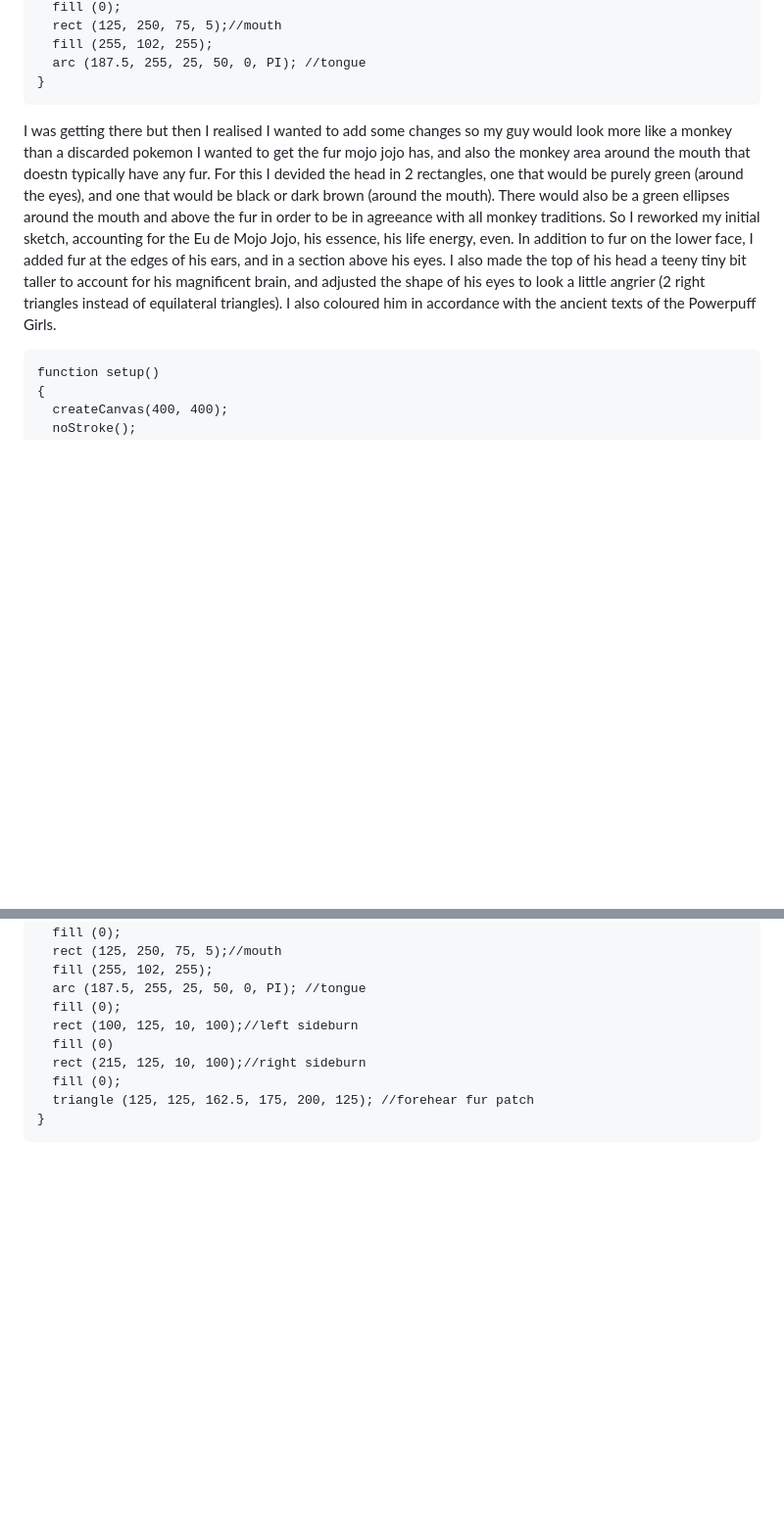
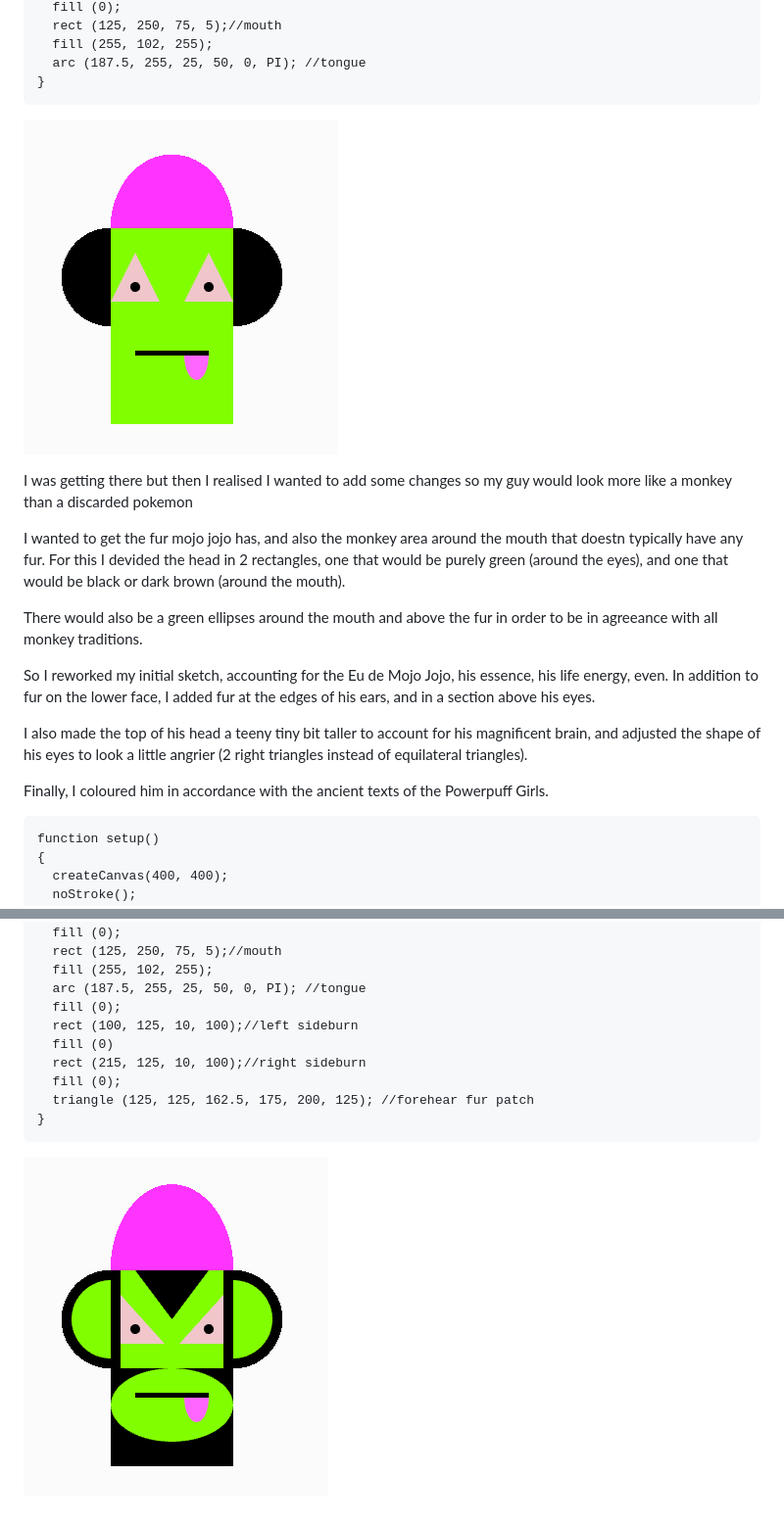
Before and after one commit to dannycastroaudio/itp, a Markdown page: midterm/README.md, 2 parts joined by grey strips. Shown: that part at 98% size. Drawn GitHub-style; blank space fills up the shorter version.

Commit message:
feat: more stuff into the debug doc

`````diff
--- a/midterm/README.md
+++ b/midterm/README.md
@@ -144,10 +144,19 @@ function draw() //gonna draw monkey
   arc (187.5, 255, 25, 50, 0, PI); //tongue
 }
 ````
+![alt text](https://github.com/dannycastroaudio/itp/blob/main/midterm/Phase2.3.png)
 
 I was getting there but then I realised I wanted to add some changes so my guy would look more like a monkey than a discarded pokemon
-I wanted to get the fur mojo jojo has, and also the monkey area around the mouth that doestn typically have any fur. For this I devided the head in 2 rectangles, one that would be purely green (around the eyes), and one that would be black or dark brown (around the mouth). There would also be a green ellipses around the mouth and above the fur in order to be in agreeance with all monkey traditions.
-So I reworked my initial sketch, accounting for the Eu de Mojo Jojo, his essence, his life energy, even. In addition to fur on the lower face, I added fur at the edges of his ears, and in a section above his eyes. I also made the top of his head a teeny tiny bit taller to account for his magnificent brain, and adjusted the shape of his eyes to look a little angrier (2 right triangles instead of equilateral triangles). I also coloured him in accordance with the ancient texts of the Powerpuff Girls.
+
+I wanted to get the fur mojo jojo has, and also the monkey area around the mouth that doestn typically have any fur. For this I devided the head in 2 rectangles, one that would be purely green (around the eyes), and one that would be black or dark brown (around the mouth).
+
+There would also be a green ellipses around the mouth and above the fur in order to be in agreeance with all monkey traditions.
+
+So I reworked my initial sketch, accounting for the Eu de Mojo Jojo, his essence, his life energy, even. In addition to fur on the lower face, I added fur at the edges of his ears, and in a section above his eyes.
+
+I also made the top of his head a teeny tiny bit taller to account for his magnificent brain, and adjusted the shape of his eyes to look a little angrier (2 right triangles instead of equilateral triangles).
+
+Finally, I coloured him in accordance with the ancient texts of the Powerpuff Girls.
 
 ````
 function setup()
@@ -193,3 +202,4 @@ function draw() //gonna draw biblically accurate Mojo Jojo
   triangle (125, 125, 162.5, 175, 200, 125); //forehear fur patch
 }
 ````
+![alt text](https://github.com/dannycastroaudio/itp/blob/main/midterm/Phase2.4.png)
`````
